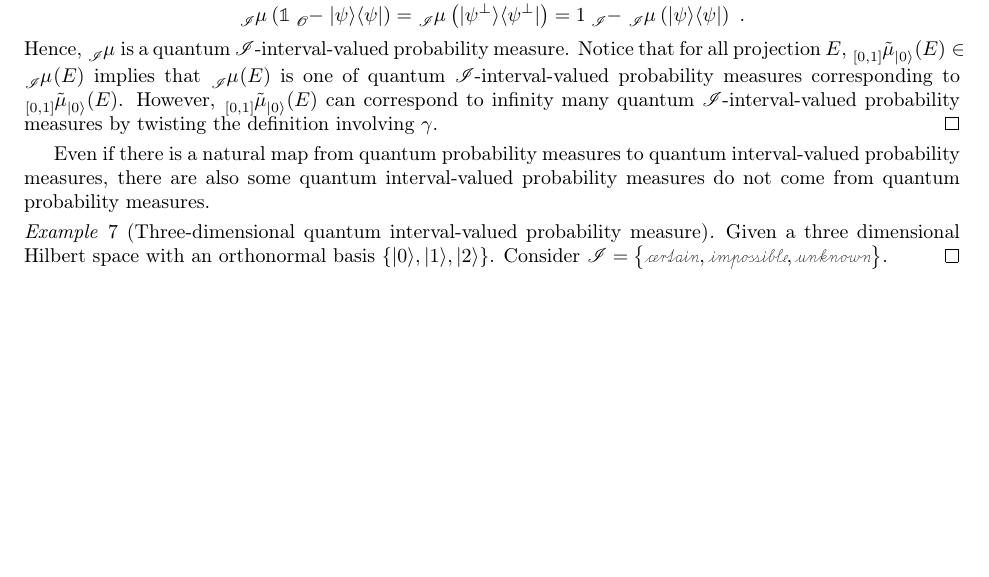
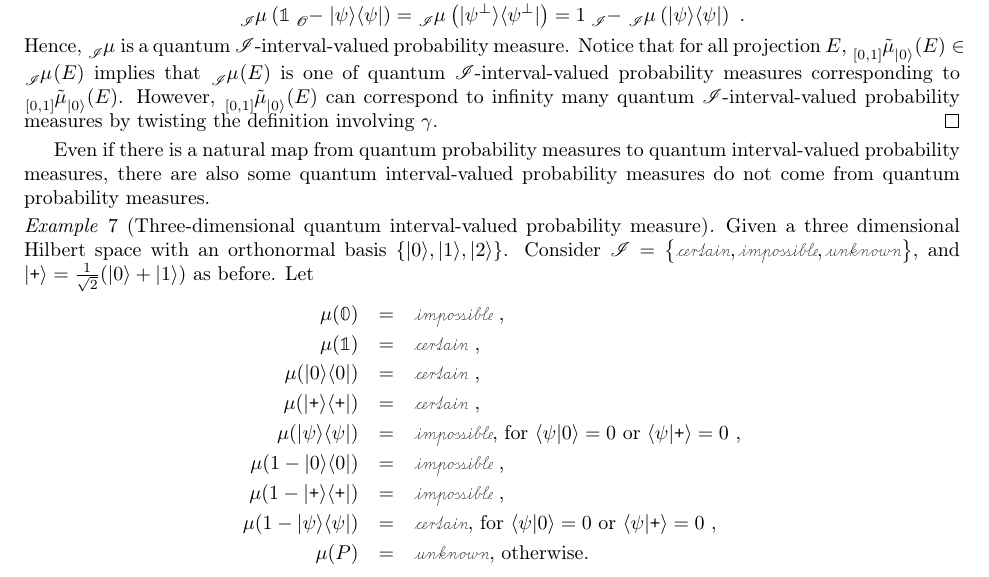
Before and after one commit to yuttai/Contextuality-and-Nonlocality-in-Discrete-Quantum-Theory, a LaTeX document (prob.tex): part of page 9 of 13, cut so that both start at the same text, the shorter picture padded with empty space. Compiled offline with pdfLaTeX.

Commit message:
prob.tex \subsection{Quantum Interval-valued Probability Measures} example updates...

```diff
--- a/prob.tex
+++ b/prob.tex
@@ -1401,7 +1401,20 @@ probability measures.
 \begin{example}[Three-dimensional quantum interval-valued probability
 measure] Given a three dimensional Hilbert space with an orthonormal
 basis $\left\{ \ket{0},\ket{1},\ket{2}\right\} $. Consider\emph{
-$\mathscr{I}=\left\{ \necess,\imposs,\unknown\right\} $}. \qed\end{example}
+$\mathscr{I}=\left\{ \necess,\imposs,\unknown\right\} $}, and $\ket{\ps}=\frac{1}{\sqrt{2}}(\ket{0}+\ket{1})$
+as before. Let
+\begin{eqnarray*}
+\mu(\mathbb{0}) & = & \imposs\textrm{ ,}\\
+\mu(\mathbb{1}) & = & \necess\textrm{ ,}\\
+\mu(\proj{0}) & = & \necess\textrm{ ,}\\
+\mu(\proj{\ps}) & = & \necess\textrm{ ,}\\
+\mu(\proj{\psi}) & = & \imposs\textrm{, for }\ip{\psi}{0}=0\textrm{ or }\ip{\psi}{\ps}=0\textrm{ ,}\\
+\mu(1-\proj{0}) & = & \imposs\textrm{ ,}\\
+\mu(1-\proj{\ps}) & = & \imposs\textrm{ ,}\\
+\mu(1-\proj{\psi}) & = & \necess\textrm{, for }\ip{\psi}{0}=0\textrm{ or }\ip{\psi}{\ps}=0\textrm{ ,}\\
+\mu(P) & = & \unknown\textrm{, otherwise. }
+\end{eqnarray*}
+\qed\end{example}
 
 \amr{ The idea will be the following. First describe quantum probability
 spaces conventionally. Then talk about the following:
```
Also changed, not shown: prob.pdf, 1 other file.
